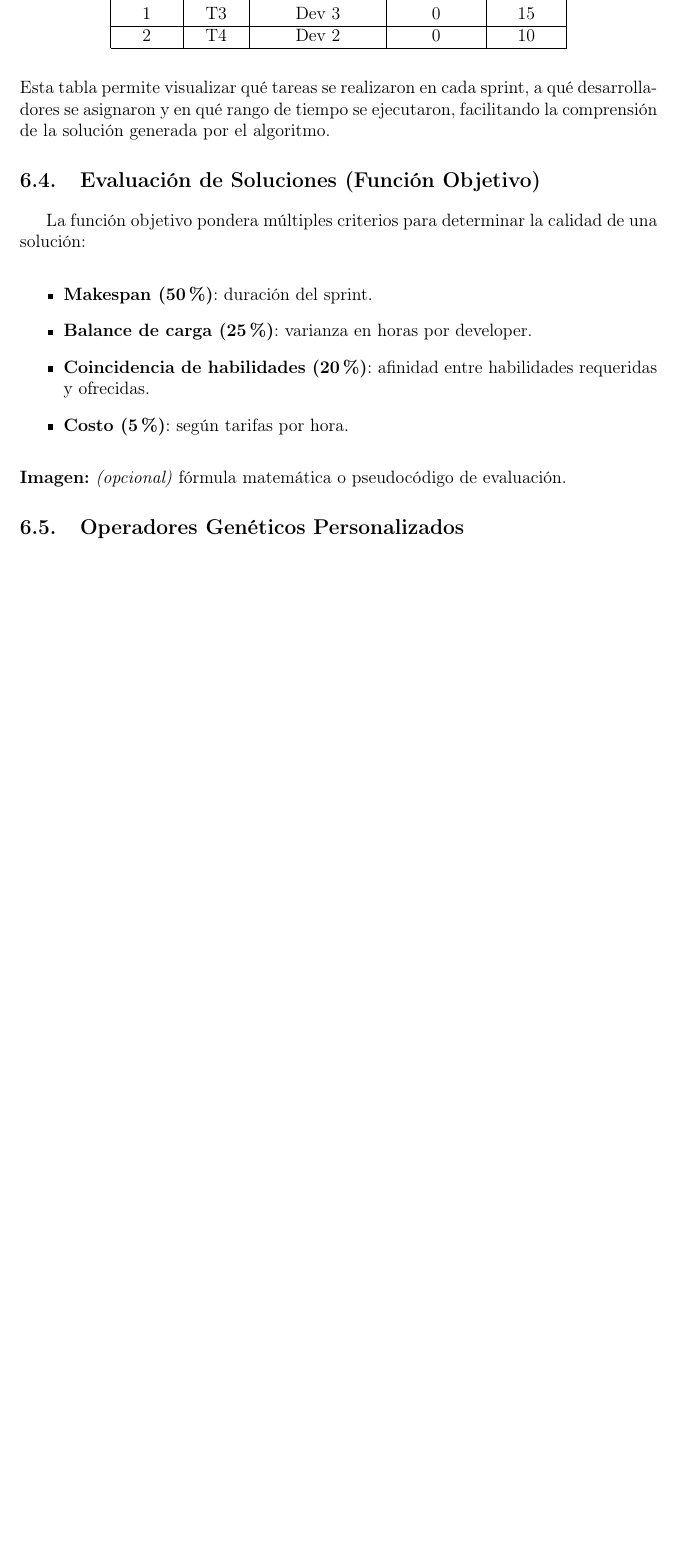
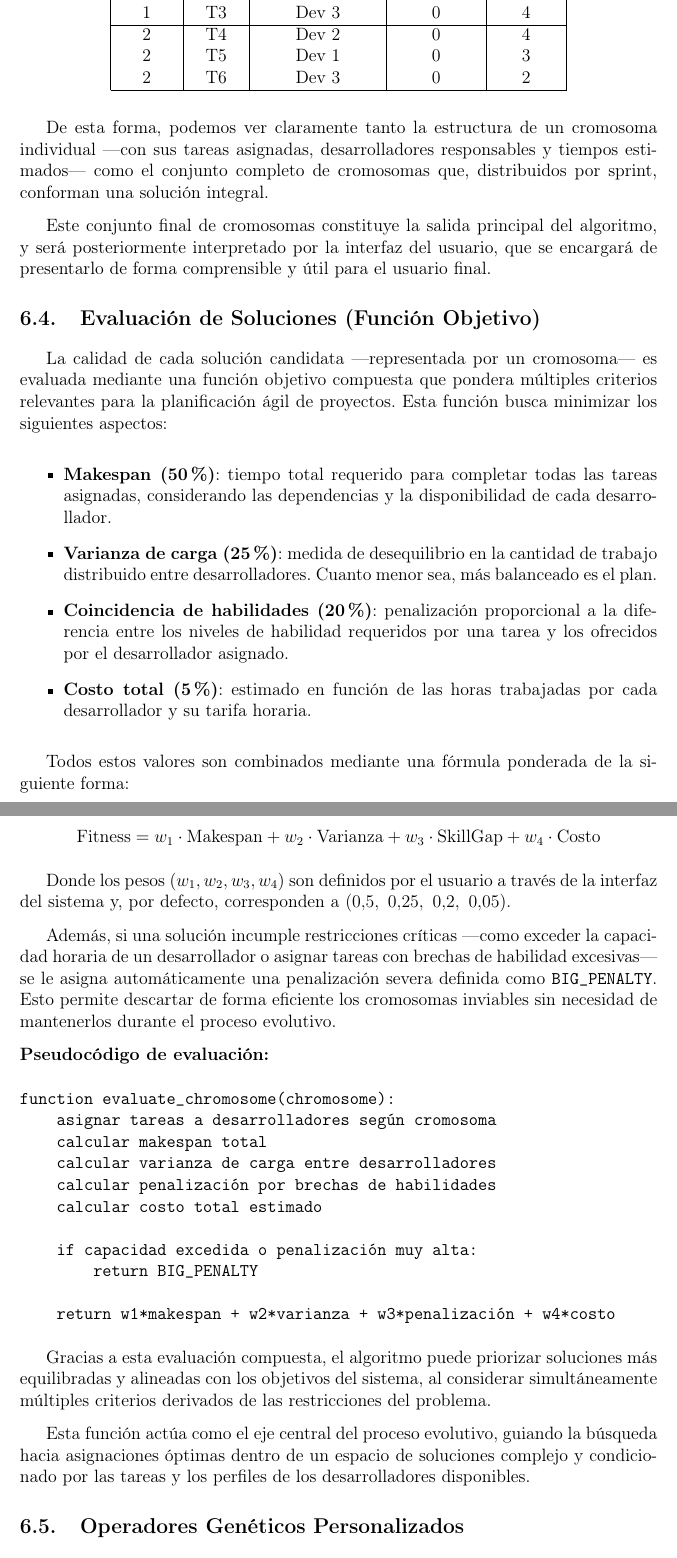
Before and after one commit to MrSquatch/AgileDNA, a LaTeX document (informe/main.tex, which reads informe/secciones/8_propuesta.tex): part of page 13 of 16 before the commit and two parts of pages 13 and 14 of 17 after it, the two joined at a grey line, cut so that both start at the same text, the shorter picture padded with empty space. Compiled offline with pdfLaTeX.

Commit message:
avance latex hasta punto 6.4

```diff
--- a/informe/secciones/8_propuesta.tex
+++ b/informe/secciones/8_propuesta.tex
@@ -101,13 +89,18 @@ Una forma simple de representar esta asignación de manera legible es mediante u
-1 & T2 & Dev 1 & 12 & 20 \\
-1 & T3 & Dev 3 & 0 & 15 \\
+        1               & T0             & Dev 2                  & 0                   & 3                \\
+        1               & T1             & Dev 1                  & 0                   & 5                \\
+        1               & T2             & Dev 1                  & 5                   & 10               \\
+        1               & T3             & Dev 3                  & 0                   & 4                \\
         \hline
-2 & T4 & Dev 2 & 0 & 10 \\
+        2               & T4             & Dev 2                  & 0                   & 4                \\
+        2               & T5             & Dev 1                  & 0                   & 3                \\
+        2               & T6             & Dev 3                  & 0                   & 2                \\
         \hline
     \end{tabular}
 \end{center}
 
-\noindent Esta tabla permite visualizar qué tareas se realizaron en cada sprint, a qué desarrolladores se asignaron y en qué rango de tiempo se ejecutaron, facilitando la comprensión de la solución generada por el algoritmo.
+De esta forma, podemos ver claramente tanto la estructura de un cromosoma individual —con sus tareas asignadas, desarrolladores responsables y tiempos estimados— como el conjunto completo de cromosomas que, distribuidos por sprint, conforman una solución integral.
 
+Este conjunto final de cromosomas constituye la salida principal del algoritmo, y será posteriormente interpretado por la interfaz del usuario, que se encargará de presentarlo de forma comprensible y útil para el usuario final.
 
 % \subsection{Representación de Soluciones}
 
@@ -123,16 +116,57 @@ Una forma simple de representar esta asignación de manera legible es mediante u
 
 \subsection{Evaluación de Soluciones (Función Objetivo)}
 
-La función objetivo pondera múltiples criterios para determinar la calidad de una solución:
+La calidad de cada solución candidata —representada por un cromosoma— es evaluada mediante una función objetivo compuesta que pondera múltiples criterios relevantes para la planificación ágil de proyectos. Esta función busca minimizar los siguientes aspectos:
 
 \begin{itemize}
-    \item \textbf{Makespan (50\%)}: duración del sprint.
-    \item \textbf{Balance de carga (25\%)}: varianza en horas por developer.
-    \item \textbf{Coincidencia de habilidades (20\%)}: afinidad entre habilidades requeridas y ofrecidas.
-    \item \textbf{Costo (5\%)}: según tarifas por hora.
+    \item \textbf{Makespan (50\%)}: tiempo total requerido para completar todas las tareas asignadas, considerando las dependencias y la disponibilidad de cada desarrollador.
+    \item \textbf{Varianza de carga (25\%)}: medida de desequilibrio en la cantidad de trabajo distribuido entre desarrolladores. Cuanto menor sea, más balanceado es el plan.
+    \item \textbf{Coincidencia de habilidades (20\%)}: penalización proporcional a la diferencia entre los niveles de habilidad requeridos por una tarea y los ofrecidos por el desarrollador asignado.
+    \item \textbf{Costo total (5\%)}: estimado en función de las horas trabajadas por cada desarrollador y su tarifa horaria.
 \end{itemize}
 
-\noindent\textbf{Imagen:} \textit{(opcional)} fórmula matemática o pseudocódigo de evaluación.
+Todos estos valores son combinados mediante una fórmula ponderada de la siguiente forma:
+
+\[
+    \text{Fitness} = w_1 \cdot \text{Makespan} + w_2 \cdot \text{Varianza} + w_3 \cdot \text{SkillGap} + w_4 \cdot \text{Costo}
+\]
+
+Donde los pesos $(w_1, w_2, w_3, w_4)$ son definidos por el usuario a través de la interfaz del sistema y, por defecto, corresponden a $(0.5,\ 0.25,\ 0.2,\ 0.05)$.
+
+Además, si una solución incumple restricciones críticas —como exceder la capacidad horaria de un desarrollador o asignar tareas con brechas de habilidad excesivas— se le asigna automáticamente una penalización severa definida como \texttt{BIG\_PENALTY}. Esto permite descartar de forma eficiente los cromosomas inviables sin necesidad de mantenerlos durante el proceso evolutivo.
+
+\noindent\textbf{Pseudocódigo de evaluación:}
+
+\begin{verbatim}
+function evaluate_chromosome(chromosome):
+    asignar tareas a desarrolladores según cromosoma
+    calcular makespan total
+    calcular varianza de carga entre desarrolladores
+    calcular penalización por brechas de habilidades
+    calcular costo total estimado
+
+    if capacidad excedida o penalización muy alta:
+        return BIG_PENALTY
+
+    return w1*makespan + w2*varianza + w3*penalización + w4*costo
+\end{verbatim}
+
+Gracias a esta evaluación compuesta, el algoritmo puede priorizar soluciones más equilibradas y alineadas con los objetivos del sistema, al considerar simultáneamente múltiples criterios derivados de las restricciones del problema.
+
+Esta función actúa como el eje central del proceso evolutivo, guiando la búsqueda hacia asignaciones óptimas dentro de un espacio de soluciones complejo y condicionado por las tareas y los perfiles de los desarrolladores disponibles.
+
+% \subsection{Evaluación de Soluciones (Función Objetivo)}
+
+% La función objetivo pondera múltiples criterios para determinar la calidad de una solución:
+
+% \begin{itemize}
+%     \item \textbf{Makespan (50\%)}: duración del sprint.
+%     \item \textbf{Balance de carga (25\%)}: varianza en horas por developer.
+%     \item \textbf{Coincidencia de habilidades (20\%)}: afinidad entre habilidades requeridas y ofrecidas.
+%     \item \textbf{Costo (5\%)}: según tarifas por hora.
+% \end{itemize}
+
+% \noindent\textbf{Imagen:} \textit{(opcional)} fórmula matemática o pseudocódigo de evaluación.
 
 \subsection{Operadores Genéticos Personalizados}
 
```
Also changed, not shown: informe/main.pdf, informe/secciones/8_propuesta.tex (14 more changed lines). Lines whose indentation alone changed are shown as unchanged.
